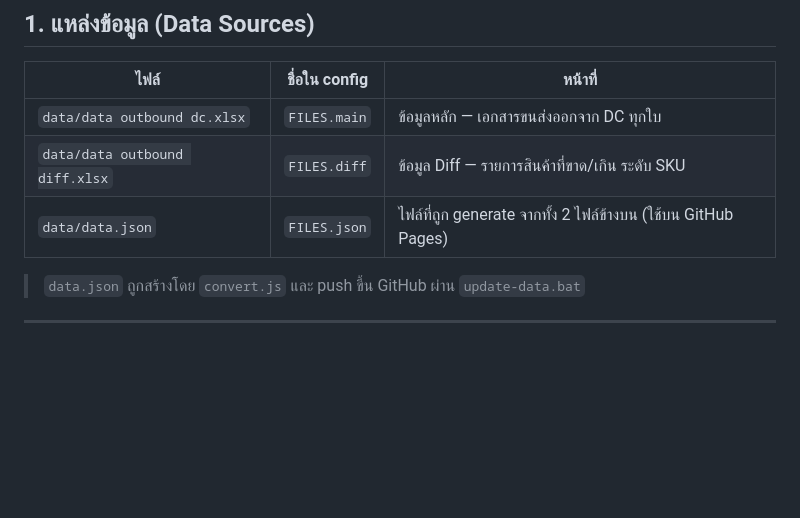
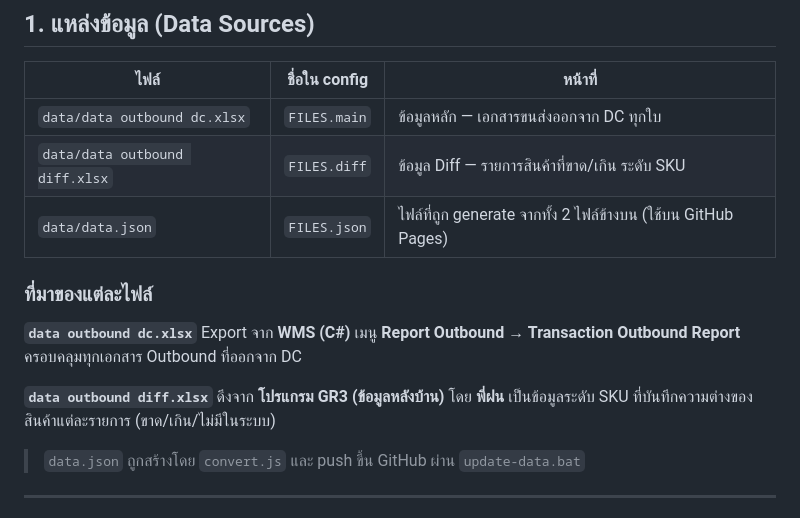
Before and after one commit to Tanadech/-Outbound-DC-GR3-008, a Markdown page: LOGIC.md, the part around the change. Drawn GitHub-style; blank space fills up the shorter version.

Commit message:
docs: เพิ่มที่มาของ data files ใน LOGIC.md
Co-Authored-By: Claude Sonnet 4.6 <noreply@anthropic.com>

```diff
--- a/LOGIC.md
+++ b/LOGIC.md
@@ -9,6 +9,16 @@
 | `data/data outbound dc.xlsx` | `FILES.main` | ข้อมูลหลัก — เอกสารขนส่งออกจาก DC ทุกใบ |
 | `data/data outbound diff.xlsx` | `FILES.diff` | ข้อมูล Diff — รายการสินค้าที่ขาด/เกิน ระดับ SKU |
 | `data/data.json` | `FILES.json` | ไฟล์ที่ถูก generate จากทั้ง 2 ไฟล์ข้างบน (ใช้บน GitHub Pages) |
+
+### ที่มาของแต่ละไฟล์
+
+**`data outbound dc.xlsx`**
+Export จาก **WMS (C#)** เมนู **Report Outbound → Transaction Outbound Report**
+ครอบคลุมทุกเอกสาร Outbound ที่ออกจาก DC
+
+**`data outbound diff.xlsx`**
+ดึงจาก **โปรแกรม GR3 (ข้อมูลหลังบ้าน)** โดย **พี่ฝน**
+เป็นข้อมูลระดับ SKU ที่บันทึกความต่างของสินค้าแต่ละรายการ (ขาด/เกิน/ไม่มีในระบบ)
 
 > `data.json` ถูกสร้างโดย `convert.js` และ push ขึ้น GitHub ผ่าน `update-data.bat`
 
```
